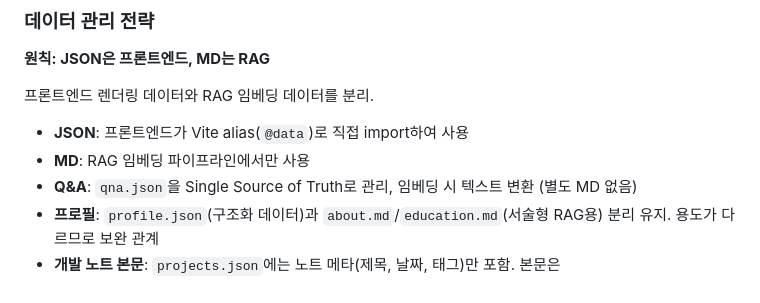
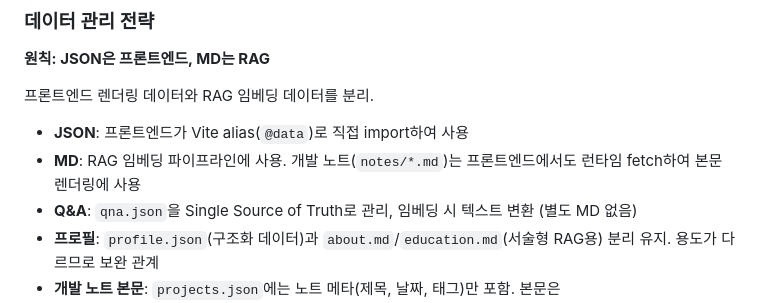
Before and after one commit to genie49/genie-cv, a Markdown page: docs/plans/2026-03-05-genie-cv-design.md, the part around the change. Drawn GitHub-style.

```diff
--- a/docs/plans/2026-03-05-genie-cv-design.md
+++ b/docs/plans/2026-03-05-genie-cv-design.md
@@ -172,7 +172,7 @@ packages/client/src/
 프론트엔드 렌더링 데이터와 RAG 임베딩 데이터를 분리.
 
 - **JSON**: 프론트엔드가 Vite alias(`@data`)로 직접 import하여 사용
-- **MD**: RAG 임베딩 파이프라인에서만 사용
+- **MD**: RAG 임베딩 파이프라인에 사용. 개발 노트(`notes/*.md`)는 프론트엔드에서도 런타임 fetch하여 본문 렌더링에 사용
 - **Q&A**: `qna.json`을 Single Source of Truth로 관리, 임베딩 시 텍스트 변환 (별도 MD 없음)
 - **프로필**: `profile.json`(구조화 데이터)과 `about.md`/`education.md`(서술형 RAG용) 분리 유지. 용도가 다르므로 보완 관계
 - **개발 노트 본문**: `projects.json`에는 노트 메타(제목, 날짜, 태그)만 포함. 본문은 `data/content/notes/*.md`를 런타임 fetch + 마크다운 렌더링. RAG용 MD와 프론트 본문이 동일 파일이라 중복 없음
```
Also changed, not shown: docs/plans/2026-03-05-genie-cv-implementation.md (+18 -3 lines).
